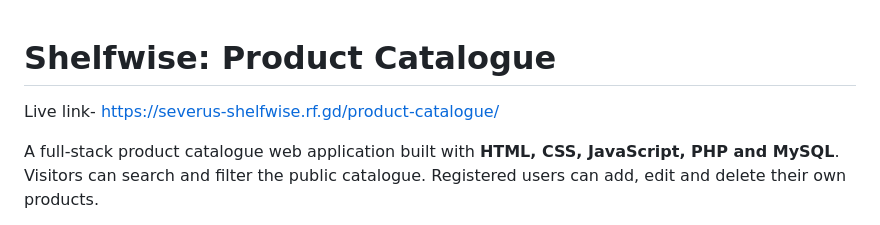
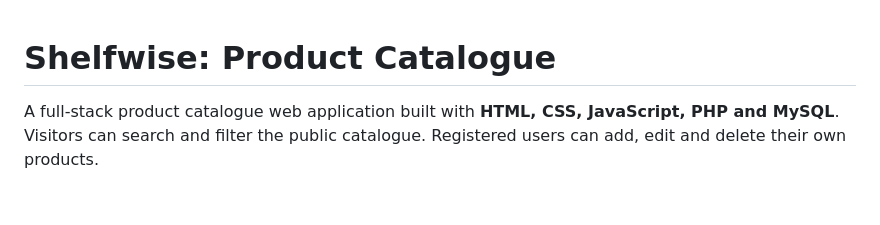
Before and after one commit to severusRoman/product-catalogue, a Markdown page: README.md, the part around the change. Drawn GitHub-style; blank space fills up the shorter version.

```diff
--- a/README.md
+++ b/README.md
@@ -1,5 +1,5 @@
 # Shelfwise: Product Catalogue
-Live link- https://severus-shelfwise.rf.gd/product-catalogue/
+
 
 A full-stack product catalogue web application built with **HTML, CSS, JavaScript, PHP and MySQL**.
 Visitors can search and filter the public catalogue. Registered users can add, edit and delete their own products.
```
